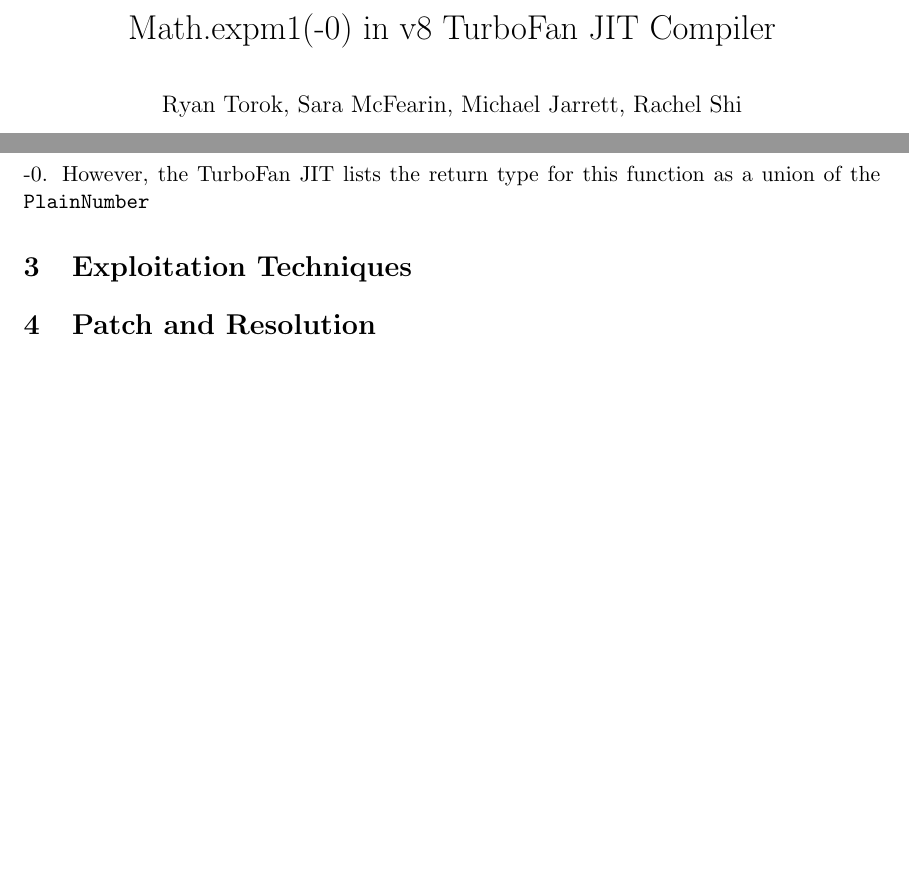
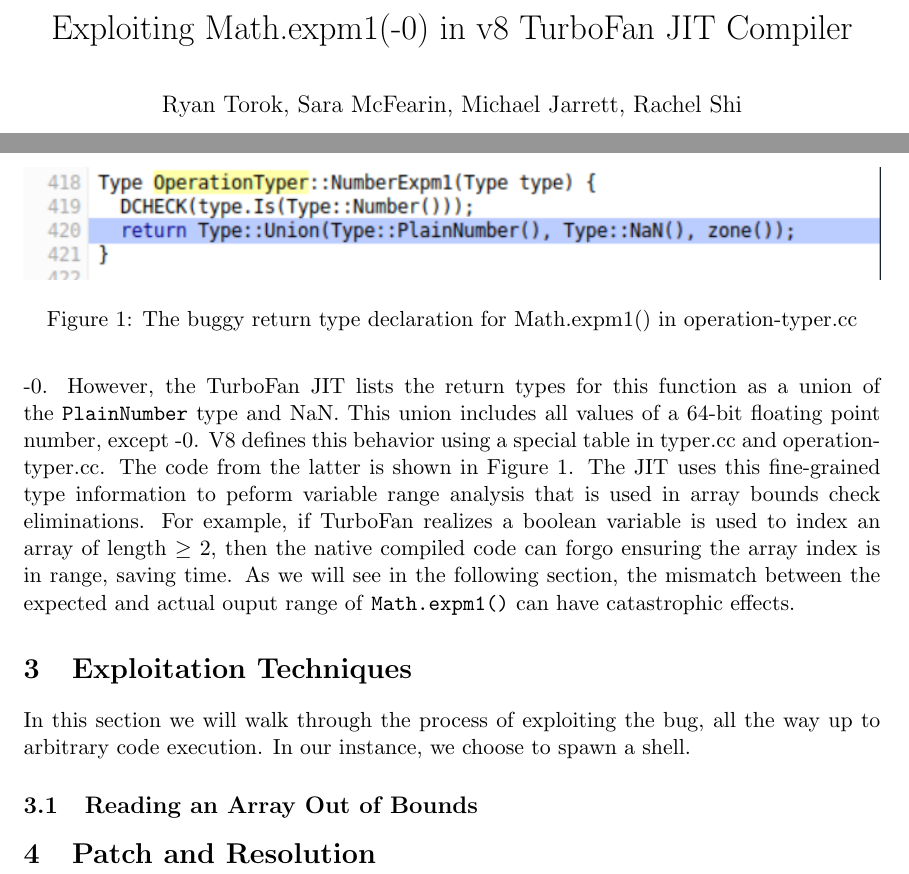
Before and after one commit to RyanTorok/netsec_report, a LaTeX document (report.tex): two parts of pages 1 and 2 of 2, joined at a grey line, cut so that both start at the same text, the shorter picture padded with empty space. Compiled offline with pdfLaTeX.

Commit message:
section 2 complete

```diff
--- a/report.tex
+++ b/report.tex
@@ -5,12 +5,11 @@
 \usepackage{amssymb}
 \usepackage{amsmath}
 \usepackage{amsthm}
-\usepackage{braket}
 \usepackage{fancyhdr}
 \usepackage{amsthm}
 \usepackage[english]{babel}
 
-\title{Math.expm1(-0) in v8 TurboFan JIT Compiler}
+\title{Exploiting Math.expm1(-0) in v8 TurboFan JIT Compiler}
 \author{Ryan Torok, Sara McFearin, Michael Jarrett, Rachel Shi}
 \date{December 7, 2019}
 \begin{document}
@@ -38,3 +37,6 @@
 already found a plethora of bugs in the JavaScript engines for all four major web browsers.
 
 \section{The Bug}
+\begin{figure}
+	\includegraphics[width=\linewidth]{typer.png}
+	\caption{The buggy return type declaration for Math.expm1() in operation-typer.cc}
@@ -44,5 +46,21 @@
-Specifically, if we evaluate \texttt{Math.expm1(-0)}, this should produce the value -0. However, the
-TurboFan JIT lists the return type for this function as a union of the \texttt{PlainNumber}
+JavaScript engine for the Chrome and Chromium web browsers, was exploited in 2018 using an edge case
+with the function \texttt{Math.expm1()}, which computes $e^x -1$ for argument $x$.  Specifically, if
+we evaluate \texttt{Math.expm1(-0)}, this should produce the value -0.  However, the TurboFan JIT
+lists the return types for this function as a union of the \texttt{PlainNumber} type and NaN. This
+union includes all values of a 64-bit floating point number, except -0. V8 defines this behavior
+using a special table in typer.cc and operation-typer.cc. The code from the latter is shown in
+Figure \ref{fig:typer}. The JIT uses this fine-grained type information to peform variable range
+analysis that is used in array bounds check eliminations. For example, if TurboFan realizes a
+boolean variable is used to index an array of length $\geq$ 2, then the native compiled code can
+forgo ensuring the array index is in range, saving time. As we will see in the following section,
+the mismatch between the expected and actual ouput range of \texttt{Math.expm1()} can have
+catastrophic effects.
+
 \section{Exploitation Techniques}
+In this section we will walk through the process of exploiting the bug, all the way up to arbitrary
+code execution. In our instance, we choose to spawn a shell.
+
+\subsection{Reading an Array Out of Bounds}
+
 \section{Patch and Resolution}
 \end{document}
```
Also changed, not shown: report.pdf (added), typer.png (added), report.tex (4 more changed lines), 2 other files.
